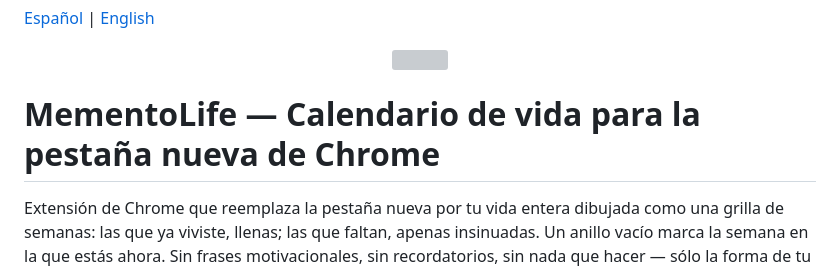
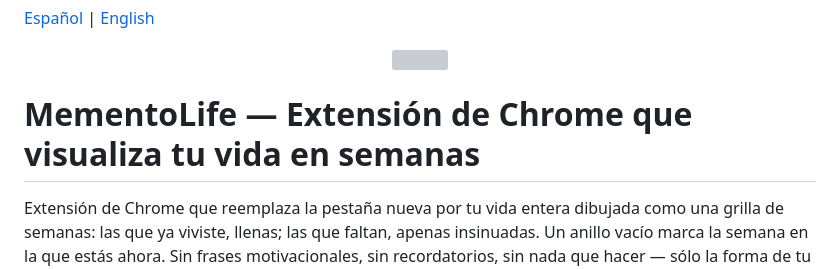
Before and after one commit to IvanGomezDellOsa/MementoLife, a Markdown page: README.md, the part around the change. Rendered like a GitHub page; grey boxes are pictures that could not be loaded.

```diff
--- a/README.md
+++ b/README.md
@@ -4,7 +4,7 @@
   <img src="extension/brand/hourglass.png" alt="" width="120">
 </p>
 
-# MementoLife — Calendario de vida para la pestaña nueva de Chrome
+# MementoLife — Extensión de Chrome que visualiza tu vida en semanas
 
 Extensión de Chrome que reemplaza la pestaña nueva por tu vida entera dibujada como una
 grilla de semanas: las que ya viviste, llenas; las que faltan, apenas insinuadas. Un anillo
```
Also changed, not shown: README.en.md (+1 -1 lines).
